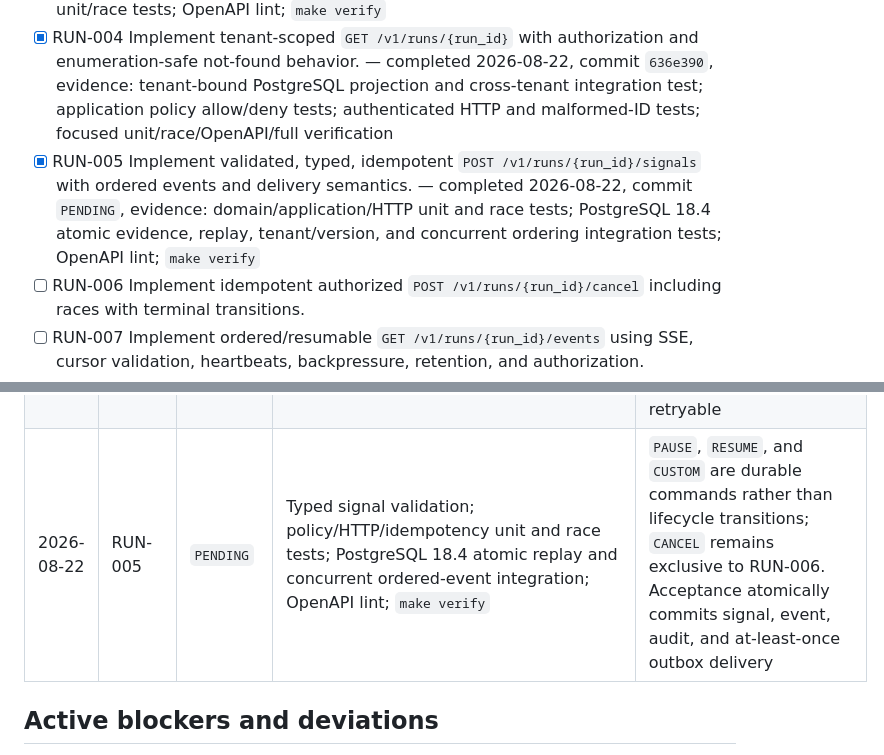
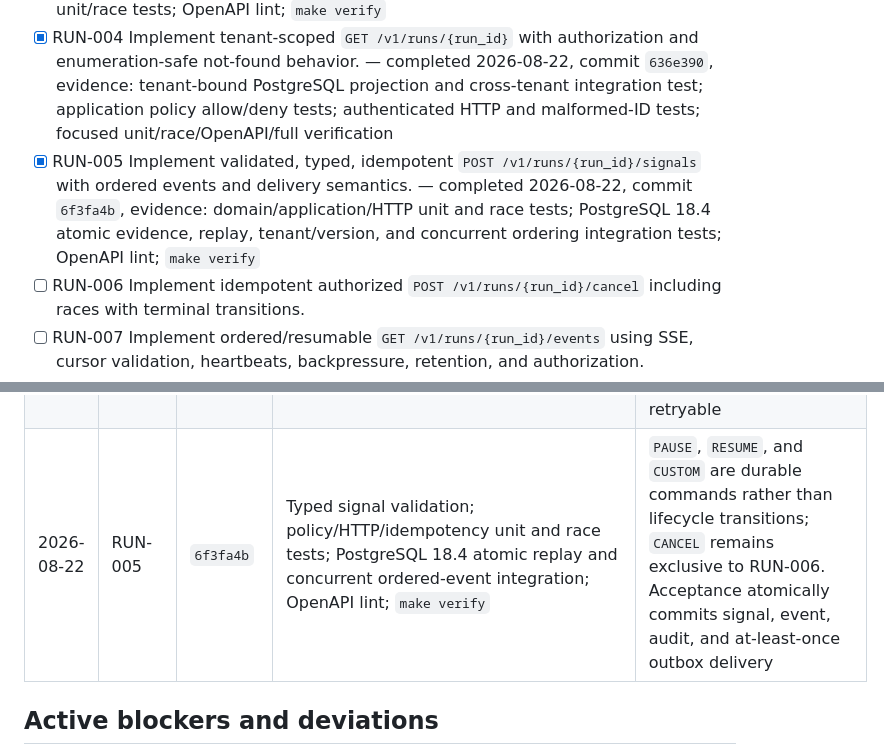
Before and after one commit to bdobrica/ThinkPixelAG, a Markdown page: TODO.md, 2 parts joined by grey strips. Rendered like a GitHub page.

Commit message:
docs: record run signal commit

```diff
--- a/TODO.md
+++ b/TODO.md
@@ -75,7 +75,7 @@ Status notation: `[ ]` pending, `[x]` implemented and verified. Add completion m
 - [x] RUN-002 Implement run admission transaction: authenticate, authorize, resolve version, narrow constraints, create initial envelope/run/event/audit/outbox records. — completed 2026-08-22, commit `a24807e`, evidence: admission domain/application/PostgreSQL unit and race tests; PostgreSQL 18.4 atomic commit, eligibility, evidence, and forced-final-insert rollback integration test; `make verify`
 - [x] RUN-003 Implement `POST /v1/agents/{agent_id}/runs` with request limits, idempotency, server-derived tenant, explicit-version restrictions, and stable errors. — completed 2026-08-22, commit `b08be0f`, evidence: authenticated HTTP boundary and replay tests; PostgreSQL 18.4 idempotency/admission integration; focused unit/race tests; OpenAPI lint; `make verify`
 - [x] RUN-004 Implement tenant-scoped `GET /v1/runs/{run_id}` with authorization and enumeration-safe not-found behavior. — completed 2026-08-22, commit `636e390`, evidence: tenant-bound PostgreSQL projection and cross-tenant integration test; application policy allow/deny tests; authenticated HTTP and malformed-ID tests; focused unit/race/OpenAPI/full verification
-- [x] RUN-005 Implement validated, typed, idempotent `POST /v1/runs/{run_id}/signals` with ordered events and delivery semantics. — completed 2026-08-22, commit `PENDING`, evidence: domain/application/HTTP unit and race tests; PostgreSQL 18.4 atomic evidence, replay, tenant/version, and concurrent ordering integration tests; OpenAPI lint; `make verify`
+- [x] RUN-005 Implement validated, typed, idempotent `POST /v1/runs/{run_id}/signals` with ordered events and delivery semantics. — completed 2026-08-22, commit `6f3fa4b`, evidence: domain/application/HTTP unit and race tests; PostgreSQL 18.4 atomic evidence, replay, tenant/version, and concurrent ordering integration tests; OpenAPI lint; `make verify`
 - [ ] RUN-006 Implement idempotent authorized `POST /v1/runs/{run_id}/cancel` including races with terminal transitions.
 - [ ] RUN-007 Implement ordered/resumable `GET /v1/runs/{run_id}/events` using SSE, cursor validation, heartbeats, backpressure, retention, and authorization.
 - [ ] RUN-008 Implement worker-facing claim/heartbeat/start/complete/fail/timeout operations with leases and fencing so stale workers cannot mutate runs.
@@ -202,7 +202,7 @@ Append one entry per completed atomic item or tightly coupled group. Do not dele
 | 2026-08-22 | RUN-002 | `a24807e` | Authenticated admission orchestration, fail-closed policy/version resolution, narrowed-constraint and deadline tests; PostgreSQL 18.4 all-record commit and forced-final-insert rollback; unit/race/integration suites; `make verify` | Root `PENDING` is transaction-local: only the complete `ADMITTED` version-1 aggregate becomes durable. Restricted objective/input never enter governance evidence; dimension grants/balances remain Phase 5 resource work |
 | 2026-08-22 | RUN-003 | `b08be0f` | Strict authenticated admission HTTP tests; scoped normalized idempotency replay/conflict persistence against PostgreSQL 18.4; unit/race/OpenAPI/full verification | Objective/input participate only in the request hash and never enter governance or evidence. The Phase 4 envelope response carries its version and optional deadline; resource quantities remain Phase 5 work |
 | 2026-08-22 | RUN-004 | `636e390` | Tenant-bound PostgreSQL projection and cross-tenant integration test; application authorization and authenticated HTTP enumeration tests; focused unit/race/OpenAPI/full verification | Malformed, absent, cross-tenant, and policy-denied run identifiers share one not-found contract; policy dependency failure remains fail-closed and retryable |
-| 2026-08-22 | RUN-005 | `PENDING` | Typed signal validation; policy/HTTP/idempotency unit and race tests; PostgreSQL 18.4 atomic replay and concurrent ordered-event integration; OpenAPI lint; `make verify` | `PAUSE`, `RESUME`, and `CUSTOM` are durable commands rather than lifecycle transitions; `CANCEL` remains exclusive to RUN-006. Acceptance atomically commits signal, event, audit, and at-least-once outbox delivery |
+| 2026-08-22 | RUN-005 | `6f3fa4b` | Typed signal validation; policy/HTTP/idempotency unit and race tests; PostgreSQL 18.4 atomic replay and concurrent ordered-event integration; OpenAPI lint; `make verify` | `PAUSE`, `RESUME`, and `CUSTOM` are durable commands rather than lifecycle transitions; `CANCEL` remains exclusive to RUN-006. Acceptance atomically commits signal, event, audit, and at-least-once outbox delivery |
 
 ## Active blockers and deviations
 
```
